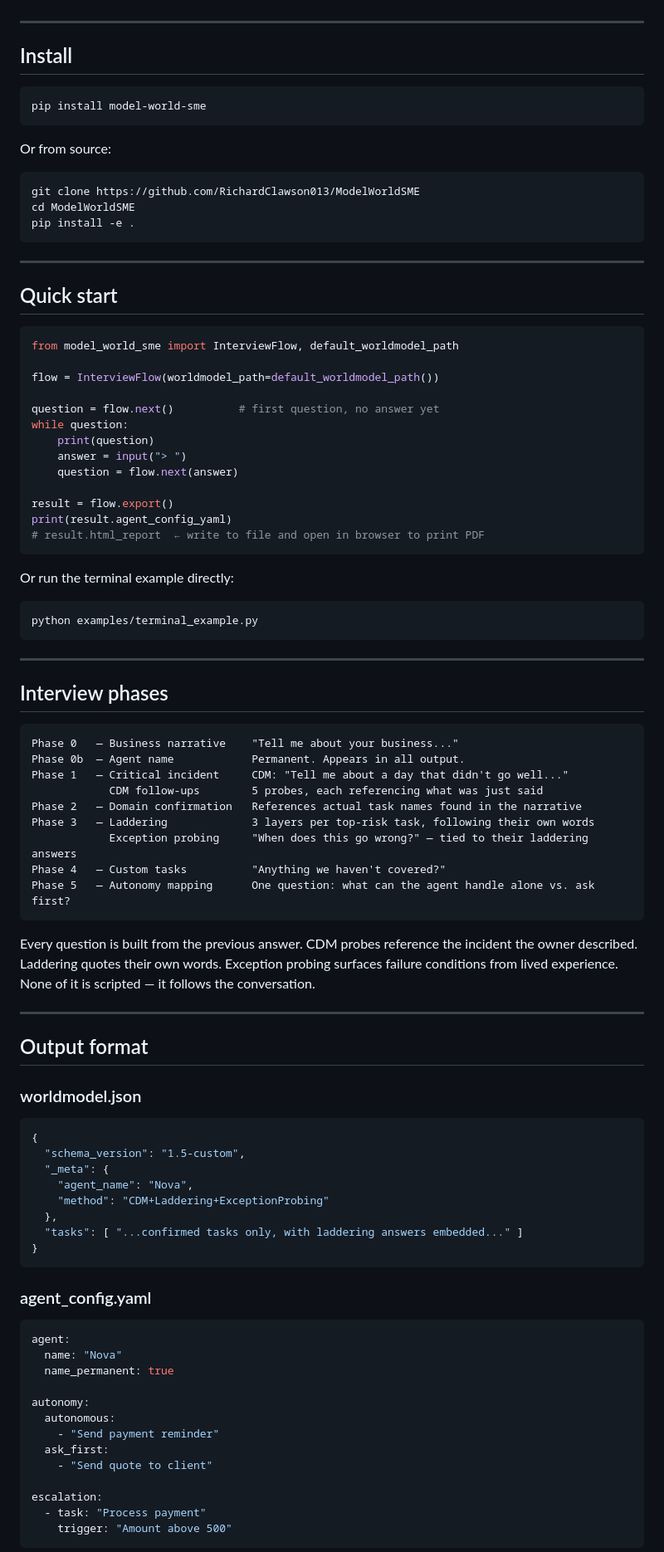
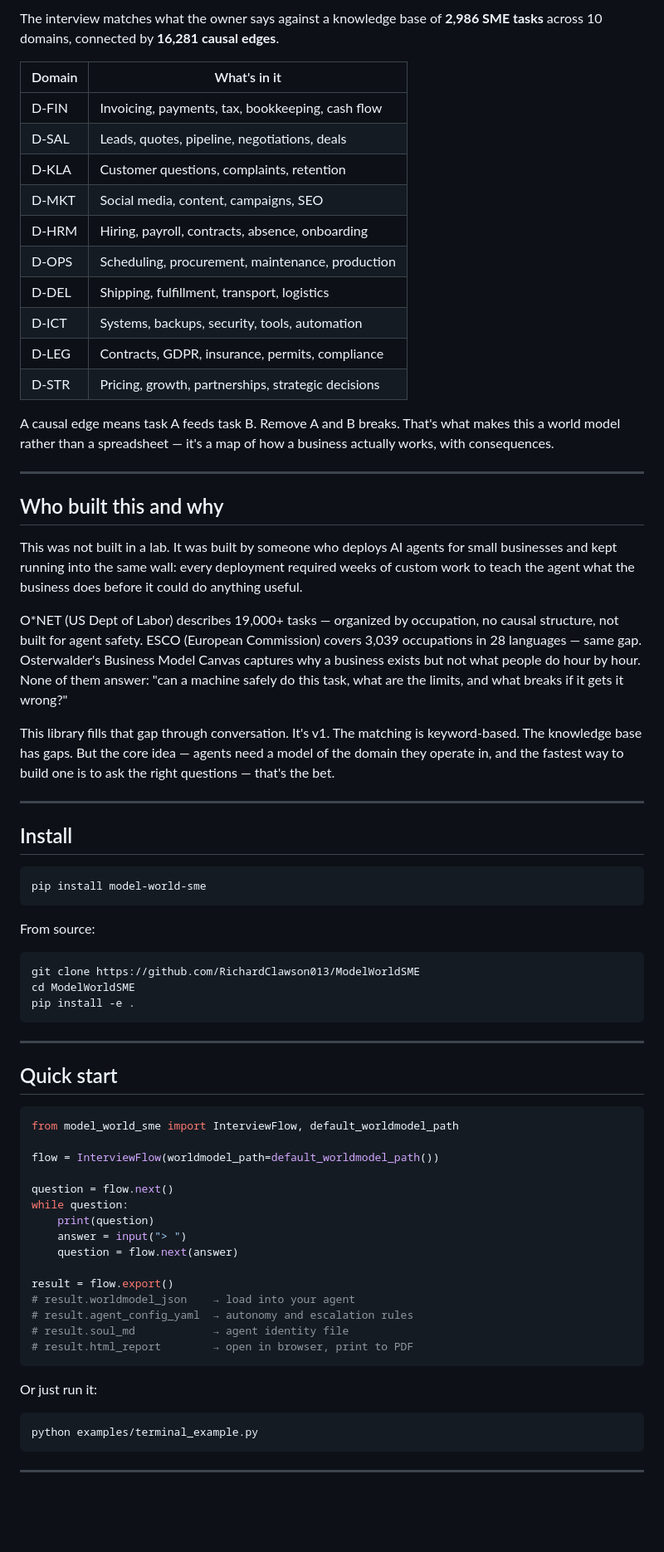
Before and after one commit to RichardClawson013/ModelWorldSME, a Markdown page: README.md, the part around one of its changes. Shown at 83% size. Rendered like a GitHub page; blank space fills up the shorter version.

Commit message:
Apply README_final.md and PHILOSOPHY_final.md to actual files
Co-Authored-By: Claude Sonnet 4.6 <noreply@anthropic.com>

````diff
--- a/README.md
+++ b/README.md
@@ -136,3 +140,29 @@ The agent name chosen during the interview is **permanent** — it appears in al
+The interview matches what the owner says against a knowledge base of **2,986 SME tasks** across 10 domains, connected by **16,281 causal edges**.
+
+| Domain | What's in it |
+|---|---|
+| D-FIN | Invoicing, payments, tax, bookkeeping, cash flow |
+| D-SAL | Leads, quotes, pipeline, negotiations, deals |
+| D-KLA | Customer questions, complaints, retention |
+| D-MKT | Social media, content, campaigns, SEO |
+| D-HRM | Hiring, payroll, contracts, absence, onboarding |
+| D-OPS | Scheduling, procurement, maintenance, production |
+| D-DEL | Shipping, fulfillment, transport, logistics |
+| D-ICT | Systems, backups, security, tools, automation |
+| D-LEG | Contracts, GDPR, insurance, permits, compliance |
+| D-STR | Pricing, growth, partnerships, strategic decisions |
+
+A causal edge means task A feeds task B. Remove A and B breaks. That's what makes this a world model rather than a spreadsheet — it's a map of how a business actually works, with consequences.
+
+---
+
+## Who built this and why
+
+This was not built in a lab. It was built by someone who deploys AI agents for small businesses and kept running into the same wall: every deployment required weeks of custom work to teach the agent what the business does before it could do anything useful.
+
+O*NET (US Dept of Labor) describes 19,000+ tasks — organized by occupation, no causal structure, not built for agent safety. ESCO (European Commission) covers 3,039 occupations in 28 languages — same gap. Osterwalder's Business Model Canvas captures why a business exists but not what people do hour by hour. None of them answer: "can a machine safely do this task, what are the limits, and what breaks if it gets it wrong?"
+
+This library fills that gap through conversation. It's v1. The matching is keyword-based. The knowledge base has gaps. But the core idea — agents need a model of the domain they operate in, and the fastest way to build one is to ask the right questions — that's the bet.
 
 ---
 
@@ -142,7 +172,7 @@ The agent name chosen during the interview is **permanent** — it appears in al
 pip install model-world-sme
 ```
 
-Or from source:
+From source:
 
 ```bash
 git clone https://github.com/RichardClawson013/ModelWorldSME
@@ -159,18 +189,20 @@ from model_world_sme import InterviewFlow, default_worldmodel_path
 
 flow = InterviewFlow(worldmodel_path=default_worldmodel_path())
 
-question = flow.next()          # first question, no answer yet
+question = flow.next()
 while question:
     print(question)
     answer = input("> ")
     question = flow.next(answer)
 
 result = flow.export()
-print(result.agent_config_yaml)
-# result.html_report  ← write to file and open in browser to print PDF
+# result.worldmodel_json    → load into your agent
+# result.agent_config_yaml  → autonomy and escalation rules
+# result.soul_md            → agent identity file
+# result.html_report        → open in browser, print to PDF
 ```
 
-Or run the terminal example directly:
+Or just run it:
 
 ```bash
 python examples/terminal_example.py
@@ -178,52 +210,3 @@ python examples/terminal_example.py
 
 ---
 
-## Interview phases
-
-```
-Phase 0   — Business narrative    "Tell me about your business..."
-Phase 0b  — Agent name            Permanent. Appears in all output.
-Phase 1   — Critical incident     CDM: "Tell me about a day that didn't go well..."
-            CDM follow-ups        5 probes, each referencing what was just said
-Phase 2   — Domain confirmation   References actual task names found in the narrative
-Phase 3   — Laddering             3 layers per top-risk task, following their own words
-            Exception probing     "When does this go wrong?" — tied to their laddering answers
-Phase 4   — Custom tasks          "Anything we haven't covered?"
-Phase 5   — Autonomy mapping      One question: what can the agent handle alone vs. ask first?
-```
-
-Every question is built from the previous answer. CDM probes reference the incident the owner described. Laddering quotes their own words. Exception probing surfaces failure conditions from lived experience. None of it is scripted — it follows the conversation.
-
----
-
-## Output format
-
-### worldmodel.json
-```json
-{
-  "schema_version": "1.5-custom",
-  "_meta": {
-    "agent_name": "Nova",
-    "method": "CDM+Laddering+ExceptionProbing"
-  },
-  "tasks": [ "...confirmed tasks only, with laddering answers embedded..." ]
-}
-```
-
-### agent_config.yaml
-```yaml
-agent:
-  name: "Nova"
-  name_permanent: true
-
-autonomy:
-  autonomous:
-    - "Send payment reminder"
-  ask_first:
-    - "Send quote to client"
-
-escalation:
-  - task: "Process payment"
-    trigger: "Amount above 500"
-```
-
````
Also changed, not shown: other parts of README.md (+66 -119 lines), PHILOSOPHY.md (+24 -22 lines).
